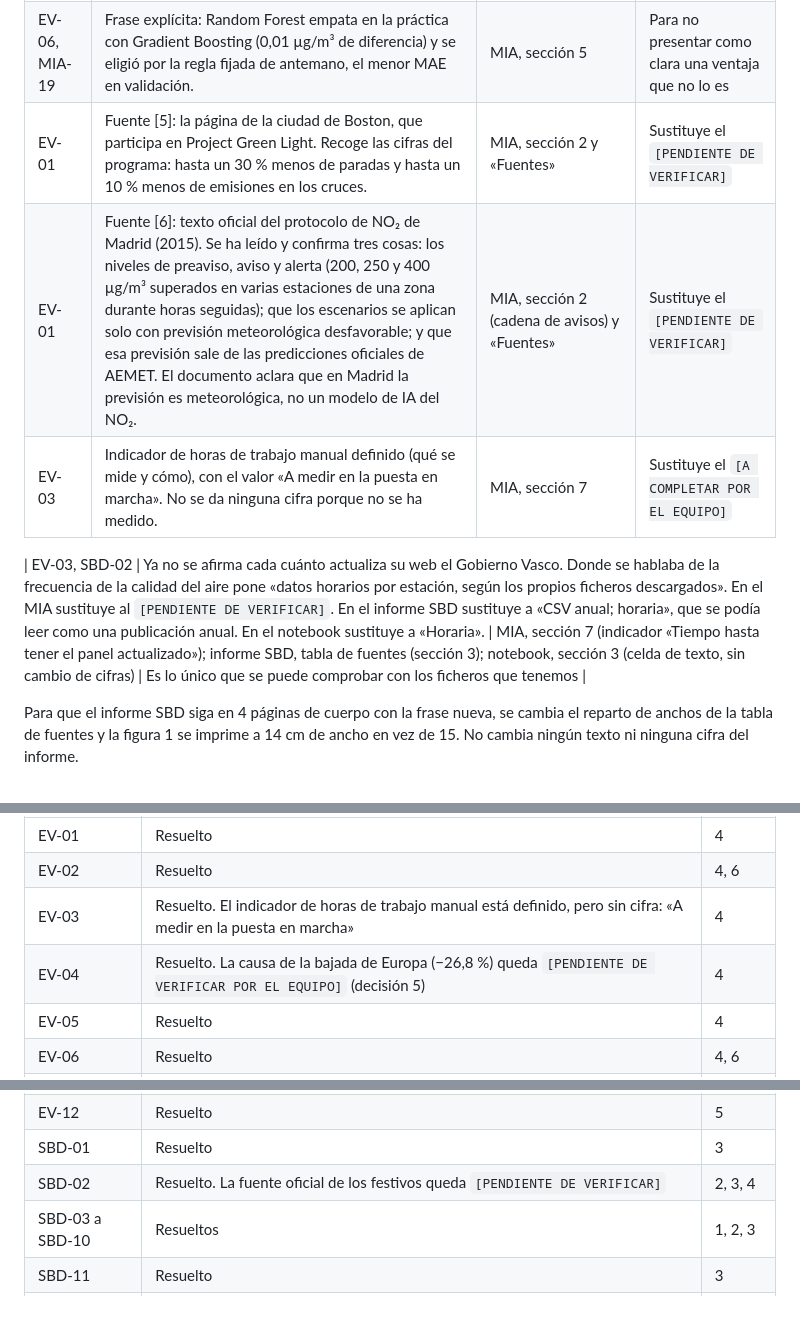
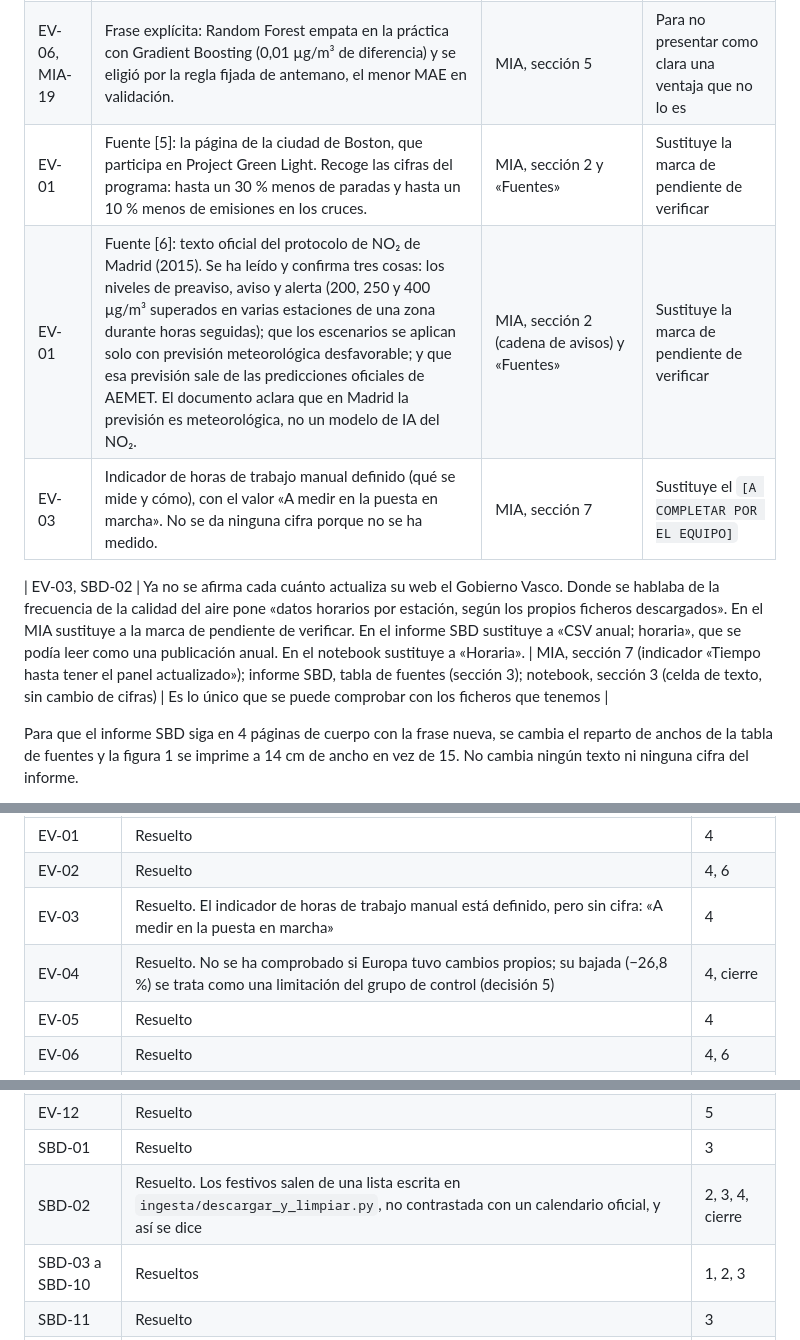
Before and after one commit to ai-somorrostro/haizelab, a Markdown page: docs/MEJORAS.md, 3 parts joined by grey strips. Rendered like a GitHub page; blank space fills up the shorter version.

```diff
--- a/docs/MEJORAS.md
+++ b/docs/MEJORAS.md
@@ -431,11 +431,11 @@ No cambia ninguna cifra de `resultados.json`. Solo cambia el texto de `docs/gene
 |---|---|---|---|
 | EV-06, MIA-24 | Se explica en llano por qué el modelo da menos que DiD (−0,49 frente a −1,63): DiD resta medias y no descuenta el tiempo atmosférico, y el modelo sí. Se mantiene que los intervalos no se solapan y que el tamaño exacto es incierto. | MIA, sección 5 («Por qué el modelo da menos») y fila «Que el resultado dependa del método» de la tabla de riesgos (sección 8) | El documento daba las dos cifras, pero no explicaba la diferencia |
 | EV-06, MIA-19 | Frase explícita: Random Forest empata en la práctica con Gradient Boosting (0,01 µg/m³ de diferencia) y se eligió por la regla fijada de antemano, el menor MAE en validación. | MIA, sección 5 | Para no presentar como clara una ventaja que no lo es |
-| EV-01 | Fuente [5]: la página de la ciudad de Boston, que participa en Project Green Light. Recoge las cifras del programa: hasta un 30 % menos de paradas y hasta un 10 % menos de emisiones en los cruces. | MIA, sección 2 y «Fuentes» | Sustituye el `[PENDIENTE DE VERIFICAR]` |
-| EV-01 | Fuente [6]: texto oficial del protocolo de NO₂ de Madrid (2015). Se ha leído y confirma tres cosas: los niveles de preaviso, aviso y alerta (200, 250 y 400 µg/m³ superados en varias estaciones de una zona durante horas seguidas); que los escenarios se aplican solo con previsión meteorológica desfavorable; y que esa previsión sale de las predicciones oficiales de AEMET. El documento aclara que en Madrid la previsión es meteorológica, no un modelo de IA del NO₂. | MIA, sección 2 (cadena de avisos) y «Fuentes» | Sustituye el `[PENDIENTE DE VERIFICAR]` |
+| EV-01 | Fuente [5]: la página de la ciudad de Boston, que participa en Project Green Light. Recoge las cifras del programa: hasta un 30 % menos de paradas y hasta un 10 % menos de emisiones en los cruces. | MIA, sección 2 y «Fuentes» | Sustituye la marca de pendiente de verificar |
+| EV-01 | Fuente [6]: texto oficial del protocolo de NO₂ de Madrid (2015). Se ha leído y confirma tres cosas: los niveles de preaviso, aviso y alerta (200, 250 y 400 µg/m³ superados en varias estaciones de una zona durante horas seguidas); que los escenarios se aplican solo con previsión meteorológica desfavorable; y que esa previsión sale de las predicciones oficiales de AEMET. El documento aclara que en Madrid la previsión es meteorológica, no un modelo de IA del NO₂. | MIA, sección 2 (cadena de avisos) y «Fuentes» | Sustituye la marca de pendiente de verificar |
 | EV-03 | Indicador de horas de trabajo manual definido (qué se mide y cómo), con el valor «A medir en la puesta en marcha». No se da ninguna cifra porque no se ha medido. | MIA, sección 7 | Sustituye el `[A COMPLETAR POR EL EQUIPO]` |
 
-| EV-03, SBD-02 | Ya no se afirma cada cuánto actualiza su web el Gobierno Vasco. Donde se hablaba de la frecuencia de la calidad del aire pone «datos horarios por estación, según los propios ficheros descargados». En el MIA sustituye al `[PENDIENTE DE VERIFICAR]`. En el informe SBD sustituye a «CSV anual; horaria», que se podía leer como una publicación anual. En el notebook sustituye a «Horaria». | MIA, sección 7 (indicador «Tiempo hasta tener el panel actualizado»); informe SBD, tabla de fuentes (sección 3); notebook, sección 3 (celda de texto, sin cambio de cifras) | Es lo único que se puede comprobar con los ficheros que tenemos |
+| EV-03, SBD-02 | Ya no se afirma cada cuánto actualiza su web el Gobierno Vasco. Donde se hablaba de la frecuencia de la calidad del aire pone «datos horarios por estación, según los propios ficheros descargados». En el MIA sustituye a la marca de pendiente de verificar. En el informe SBD sustituye a «CSV anual; horaria», que se podía leer como una publicación anual. En el notebook sustituye a «Horaria». | MIA, sección 7 (indicador «Tiempo hasta tener el panel actualizado»); informe SBD, tabla de fuentes (sección 3); notebook, sección 3 (celda de texto, sin cambio de cifras) | Es lo único que se puede comprobar con los ficheros que tenemos |
 
 Para que el informe SBD siga en 4 páginas de cuerpo con la frase nueva, se cambia el reparto de anchos de la tabla de fuentes y la figura 1 se imprime a 14 cm de ancho en vez de 15. No cambia ningún texto ni ninguna cifra del informe.
 
@@ -509,7 +509,7 @@ Están los 57 IDs de `CORRECCIONES.md`. Tras la fase 5 están resueltos los 57 (
 | EV-01 | Resuelto | 4 |
 | EV-02 | Resuelto | 4, 6 |
 | EV-03 | Resuelto. El indicador de horas de trabajo manual está definido, pero sin cifra: «A medir en la puesta en marcha» | 4 |
-| EV-04 | Resuelto. La causa de la bajada de Europa (−26,8 %) queda `[PENDIENTE DE VERIFICAR POR EL EQUIPO]` (decisión 5) | 4 |
+| EV-04 | Resuelto. No se ha comprobado si Europa tuvo cambios propios; su bajada (−26,8 %) se trata como una limitación del grupo de control (decisión 5) | 4, cierre |
 | EV-05 | Resuelto | 4 |
 | EV-06 | Resuelto | 4, 6 |
 | EV-07 | Resuelto | 1, 2, 3, 6 |
@@ -519,7 +519,7 @@ Están los 57 IDs de `CORRECCIONES.md`. Tras la fase 5 están resueltos los 57 (
 | EV-11 | Resuelto | 5 |
 | EV-12 | Resuelto | 5 |
 | SBD-01 | Resuelto | 3 |
-| SBD-02 | Resuelto. La fuente oficial de los festivos queda `[PENDIENTE DE VERIFICAR]` | 2, 3, 4 |
+| SBD-02 | Resuelto. Los festivos salen de una lista escrita en `ingesta/descargar_y_limpiar.py`, no contrastada con un calendario oficial, y así se dice | 2, 3, 4, cierre |
 | SBD-03 a SBD-10 | Resueltos | 1, 2, 3 |
 | SBD-11 | Resuelto | 3 |
 | SBD-12 a SBD-15 | Resueltos | 2, 3 |
```
Also changed, not shown: other parts of docs/MEJORAS.md (+16 -2 lines).
